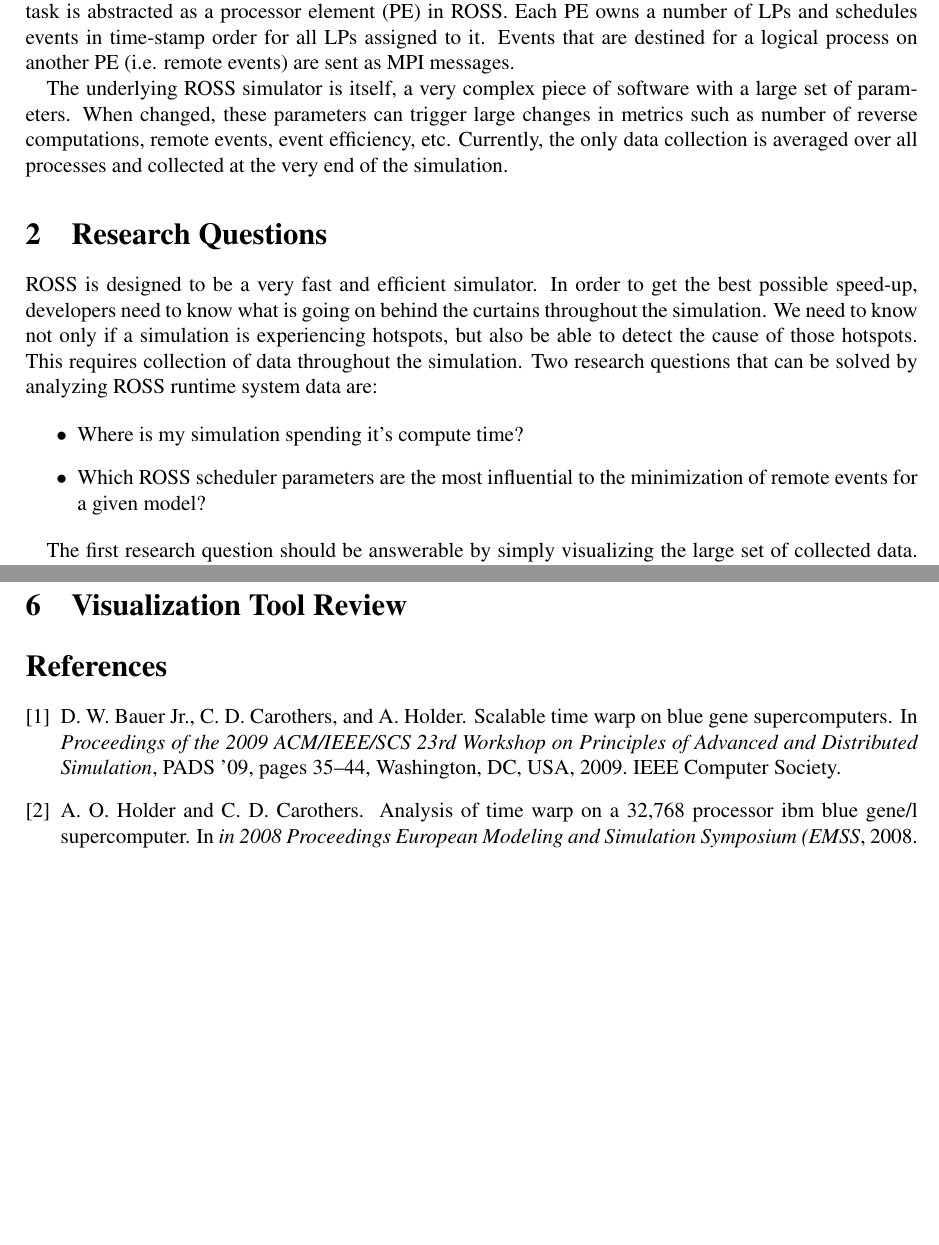
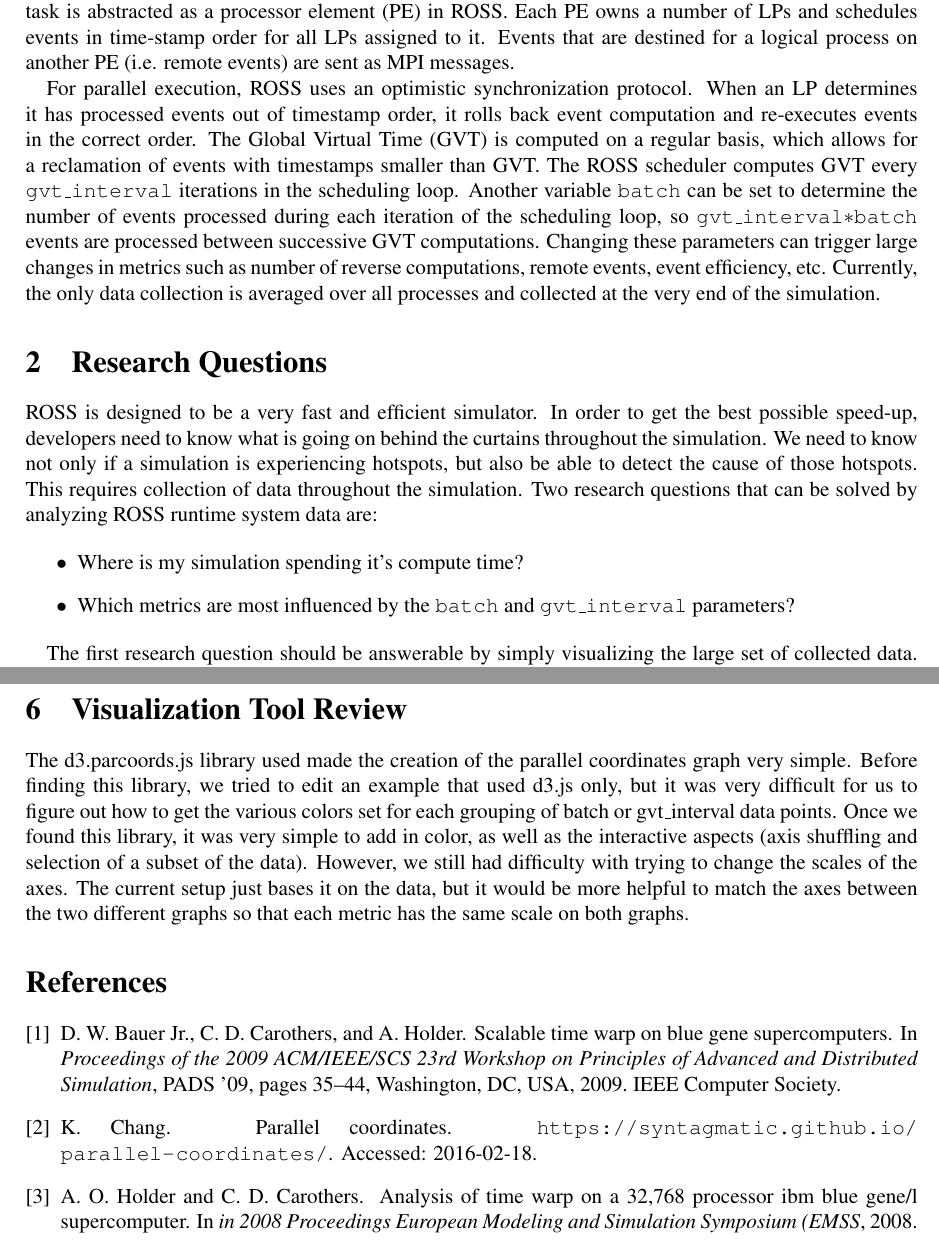
Before and after one commit to nwolfey21/HW4, a LaTeX problem sheet (HW4.tex, which reads HW4.bib): two parts of pages 1 and 3 of 3 before the commit and two parts of pages 1 and 4 of 4 after it, joined at a grey line, cut so that both start at the same text, the shorter picture padded with empty space. The pictures show the PDF file HW4.pdf that the author committed with the source.

Commit message:
added parallel coordinates stuff to write up

```diff
--- a/HW4.bib
+++ b/HW4.bib
@@ -21,3 +21,5 @@
  address = {Washington, DC, USA},
  keywords = {Time Warp, Blue Gene Supercomputer},
 }
+
+@misc{Chang,
--- a/HW4.tex
+++ b/HW4.tex
@@ -53,7 +53,7 @@ schedules events in time-stamp order for all LPs assigned to
 it. Events that are destined for a logical process on another
 PE (i.e. remote events) are sent as MPI messages.
 
-The underlying ROSS simulator is itself, a very complex piece of software with a large set of parameters. When changed, these parameters can trigger large changes in metrics such as number of reverse computations, remote events, event efficiency, etc. Currently, the only data collection is averaged over all processes and collected at the very end of the simulation.
+For parallel execution, ROSS uses an optimistic synchronization protocol.  When an LP determines it has processed events out of timestamp order, it rolls back event computation and re-executes events in the correct order.  The Global Virtual Time (GVT) is computed on a regular basis, which allows for a reclamation of events with timestamps smaller than GVT.  The ROSS scheduler computes GVT every \texttt{gvt\_interval} iterations in the scheduling loop.  Another variable \texttt{batch} can be set to determine the number of events processed during each iteration of the scheduling loop, so \texttt{gvt\_interval$*$batch} events are processed between successive GVT computations.  Changing these parameters can trigger large changes in metrics such as number of reverse computations, remote events, event efficiency, etc. Currently, the only data collection is averaged over all processes and collected at the very end of the simulation.
 
 \section{Research Questions} \label{questions}
 %Write down at least 2 specific research questions that can be solved by analyzing this data. The first should be "obvious" and may simply communicate the overall quantity of data you've got your hands on. The second should be more complex or subtle, that can be answered by the data, but will involve rearranging or simplifying or finding correlations within the data.
@@ -62,7 +62,7 @@ ROSS is designed to be a very fast and efficient simulator. In order to get the
 
 \begin{itemize}
   \item Where is my simulation spending it's compute time?
-  \item Which ROSS scheduler parameters are the most influential to the minimization of remote events for a given model?
+  \item Which metrics are most influenced by the \texttt{batch} and \texttt{gvt\_interval} parameters?
 \end{itemize}
 
 The first research question should be answerable by simply visualizing the large set of collected data.
@@ -92,8 +98,23 @@ The first visualization shown in Figure \ref{Area}, was created using the Plotly
      \label{Area}
 \end{figure}
 
+\begin{figure}[ht]
+\centering
+	\includegraphics[width=7in]{figures/batch.png}
+\caption{Parallel Coordinates graph for runs with various batch values}
+\label{fig:batch}
+\end{figure}
+\begin{figure}[ht]
+\centering
+	\includegraphics[width=7in]{figures/gvt.png}
+\caption{Parallel Coordinates graph for runs with various gvt-interval values}
+\label{fig:gvt}
+\end{figure}
+
 \section{Visualization Tool Review}
 %A brief review of the tool you used to create the visualizations.
+
+The d3.parcoords.js library used made the creation of the parallel coordinates graph very simple.  Before finding this library, we tried to edit an example that used d3.js only, but it was very difficult for us to figure out how to get the various colors set for each grouping of batch or gvt\_interval data points.  Once we found this library, it was very simple to add in color, as well as the interactive aspects (axis shuffling and selection of a subset of the data).  However, we still had difficulty with trying to change the scales of the axes.  The current setup just bases it on the data, but it would be more helpful to match the axes between the two different graphs so that each metric has the same scale on both graphs.
 
 % Bibliography
 \bibliographystyle{abbrv}
```
Also changed, not shown: HW4.pdf, figures/batch.png (added), figures/gvt.png (added), HW4.bib (5 more changed lines), HW4.tex (10 more changed lines).
